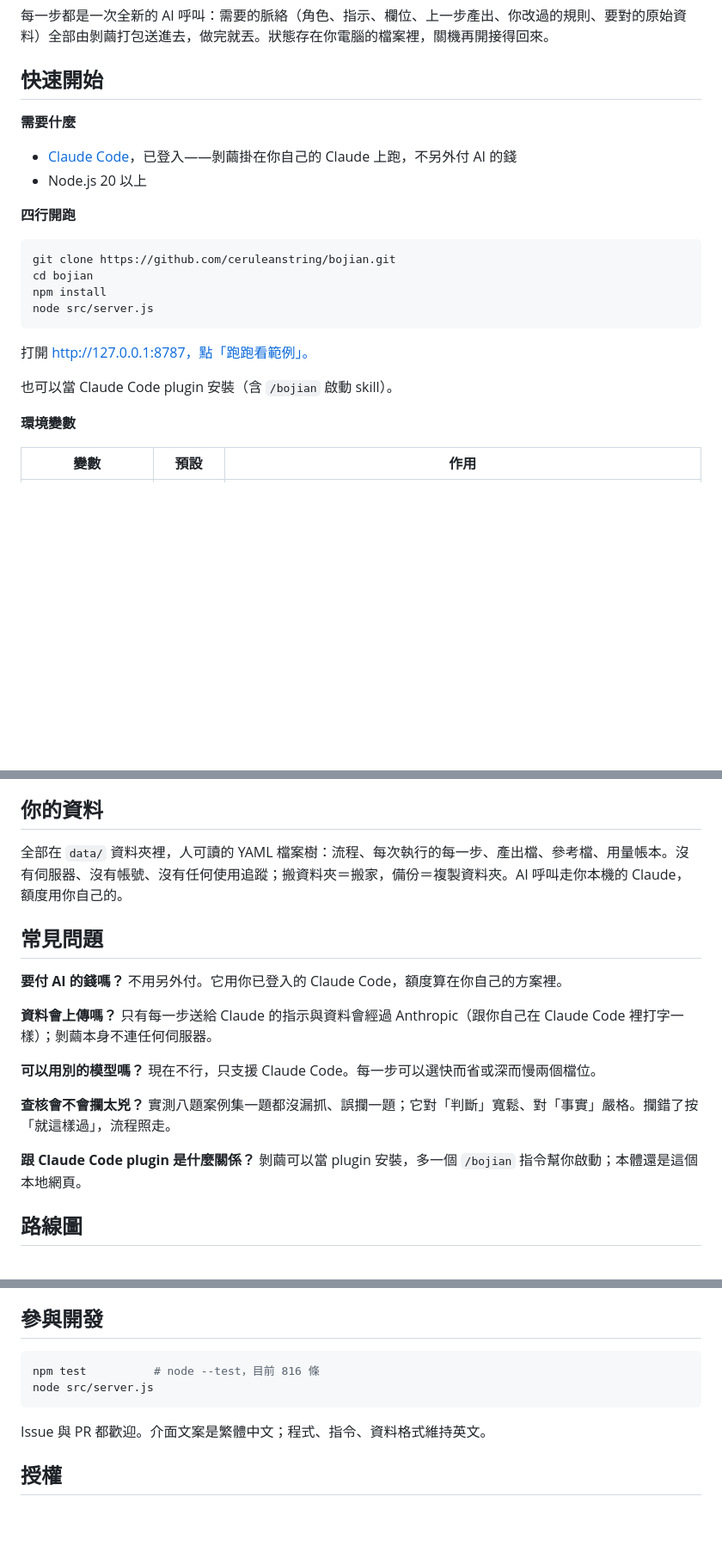
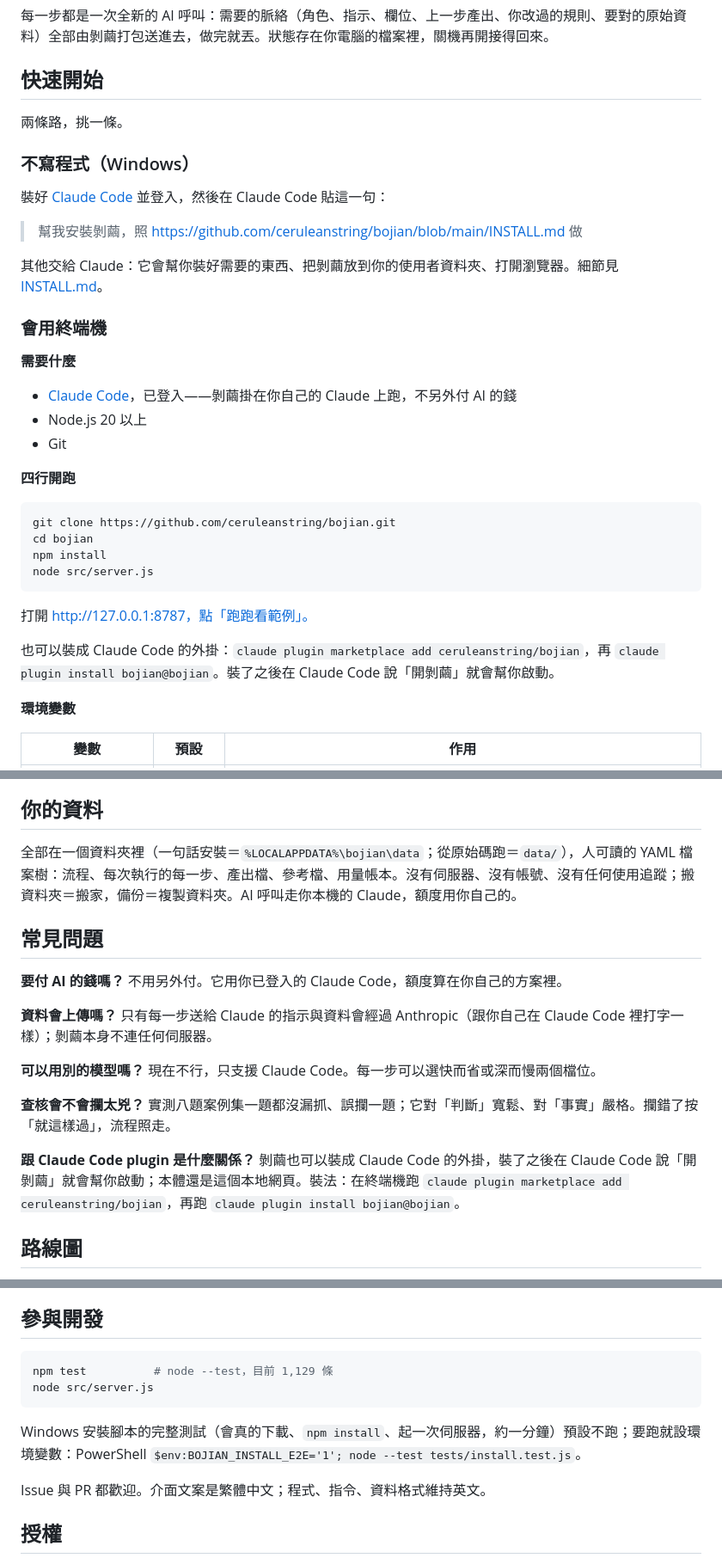
Before and after one commit to ceruleanstring/bojian, a Markdown page: README.md, 3 parts joined by grey strips. Shown at 86% size. GitHub-like rendering; blank space fills up the shorter version.

Commit message:
說明文件：不寫程式的一句話安裝、會用終端機的四行、功能總覽、交貨先查、常見問題與路線圖

````diff
--- a/README.md
+++ b/README.md
@@ -52,10 +52,23 @@ flowchart LR
 
 ## 快速開始
 
+兩條路，挑一條。
+
+### 不寫程式（Windows）
+
+裝好 [Claude Code](https://claude.com/claude-code) 並登入，然後在 Claude Code 貼這一句：
+
+> 幫我安裝剝繭，照 https://github.com/ceruleanstring/bojian/blob/main/INSTALL.md 做
+
+其他交給 Claude：它會幫你裝好需要的東西、把剝繭放到你的使用者資料夾、打開瀏覽器。細節見 [INSTALL.md](INSTALL.md)。
+
+### 會用終端機
+
 **需要什麼**
 
 - [Claude Code](https://claude.com/claude-code)，已登入——剝繭掛在你自己的 Claude 上跑，不另外付 AI 的錢
 - Node.js 20 以上
+- Git
 
 **四行開跑**
 
@@ -68,7 +81,7 @@ node src/server.js
 
 打開 http://127.0.0.1:8787，點「跑跑看範例」。
 
-也可以當 Claude Code plugin 安裝（含 `/bojian` 啟動 skill）。
+也可以裝成 Claude Code 的外掛：`claude plugin marketplace add ceruleanstring/bojian`，再 `claude plugin install bojian@bojian`。裝了之後在 Claude Code 說「開剝繭」就會幫你啟動。
 
 **環境變數**
 
@@ -120,7 +133,7 @@ node src/server.js
 
 ## 你的資料
 
-全部在 `data/` 資料夾裡，人可讀的 YAML 檔案樹：流程、每次執行的每一步、產出檔、參考檔、用量帳本。沒有伺服器、沒有帳號、沒有任何使用追蹤；搬資料夾＝搬家，備份＝複製資料夾。AI 呼叫走你本機的 Claude，額度用你自己的。
+全部在一個資料夾裡（一句話安裝＝`%LOCALAPPDATA%\bojian\data`；從原始碼跑＝`data/`），人可讀的 YAML 檔案樹：流程、每次執行的每一步、產出檔、參考檔、用量帳本。沒有伺服器、沒有帳號、沒有任何使用追蹤；搬資料夾＝搬家，備份＝複製資料夾。AI 呼叫走你本機的 Claude，額度用你自己的。
 
 ## 常見問題
 
@@ -132,7 +145,7 @@ node src/server.js
 
 **查核會不會攔太兇？** 實測八題案例集一題都沒漏抓、誤攔一題；它對「判斷」寬鬆、對「事實」嚴格。攔錯了按「就這樣過」，流程照走。
 
-**跟 Claude Code plugin 是什麼關係？** 剝繭可以當 plugin 安裝，多一個 `/bojian` 指令幫你啟動；本體還是這個本地網頁。
+**跟 Claude Code plugin 是什麼關係？** 剝繭也可以裝成 Claude Code 的外掛，裝了之後在 Claude Code 說「開剝繭」就會幫你啟動；本體還是這個本地網頁。裝法：在終端機跑 `claude plugin marketplace add ceruleanstring/bojian`，再跑 `claude plugin install bojian@bojian`。
 
 ## 路線圖
 
@@ -152,9 +165,11 @@ node src/server.js
 ## 參與開發
 
 ```bash
-npm test          # node --test，目前 816 條
+npm test          # node --test，目前 1,129 條
 node src/server.js
 ```
+
+Windows 安裝腳本的完整測試（會真的下載、`npm install`、起一次伺服器，約一分鐘）預設不跑；要跑就設環境變數：PowerShell `$env:BOJIAN_INSTALL_E2E='1'; node --test tests/install.test.js`。
 
 Issue 與 PR 都歡迎。介面文案是繁體中文；程式、指令、資料格式維持英文。
 
````
Also changed, not shown: other parts of README.md (+1 -1 lines).
